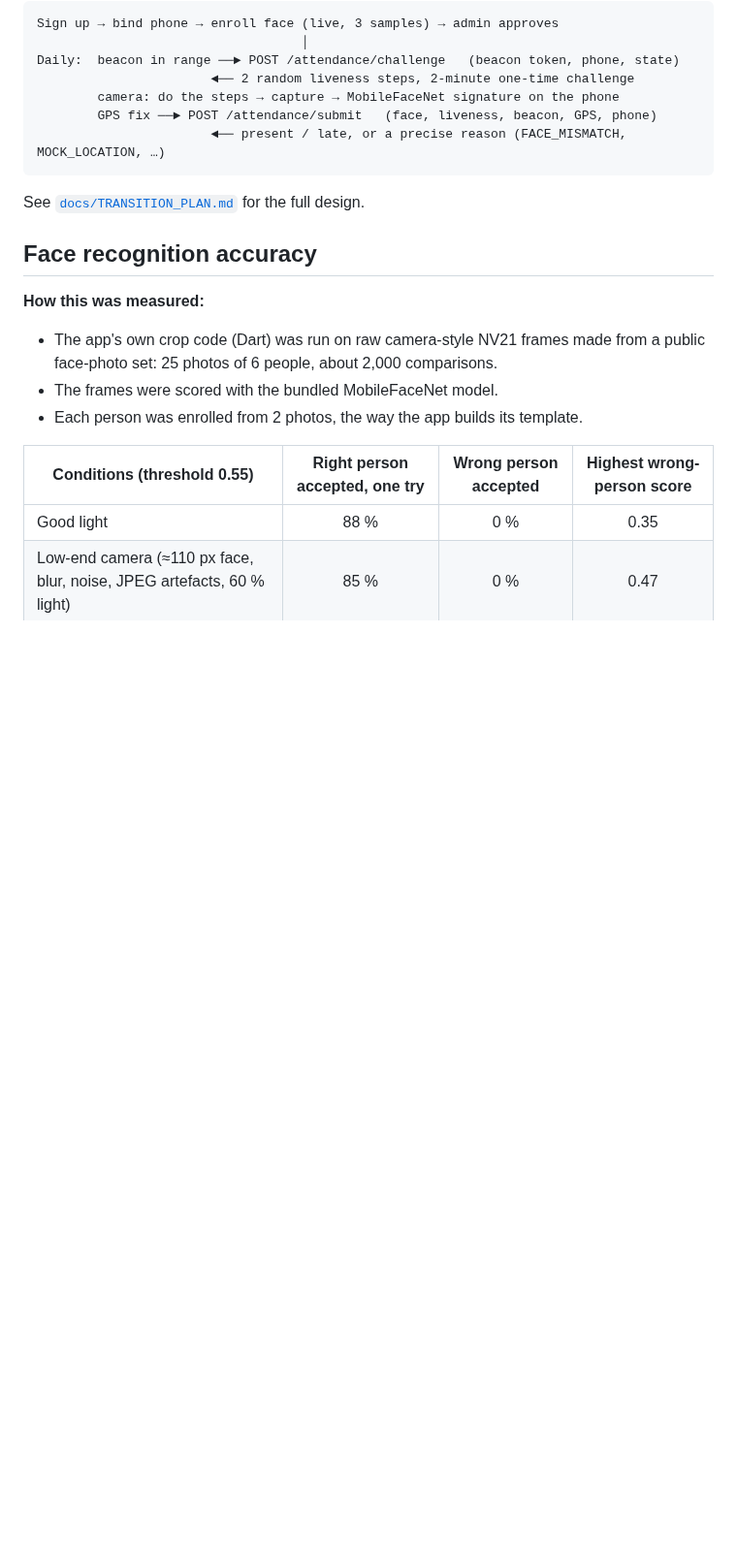
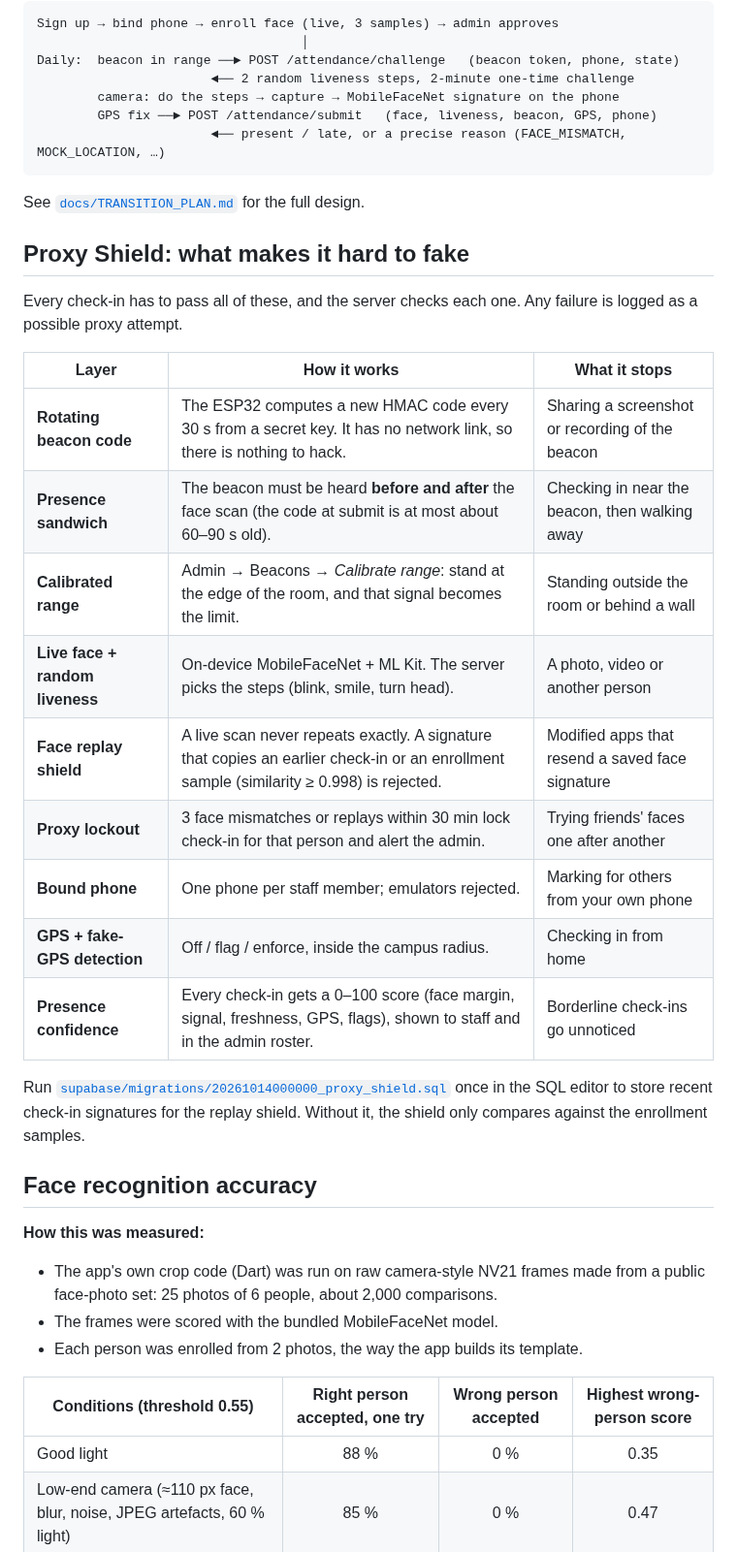
Before and after one commit to ItzHimanshu007/iot_app_attendance, a Markdown page: README.md, the part around one of its changes. Shown at 97% size. GitHub-like rendering; blank space fills up the shorter version.

````diff
--- a/README.md
+++ b/README.md
@@ -54,6 +54,27 @@ Daily:  beacon in range ──► POST /attendance/challenge   (beacon token, ph
 ```
 
 See [`docs/TRANSITION_PLAN.md`](docs/TRANSITION_PLAN.md) for the full design.
+
+## Proxy Shield: what makes it hard to fake
+
+Every check-in has to pass all of these, and the server checks each one. Any
+failure is logged as a possible proxy attempt.
+
+| Layer | How it works | What it stops |
+|---|---|---|
+| **Rotating beacon code** | The ESP32 computes a new HMAC code every 30 s from a secret key. It has no network link, so there is nothing to hack. | Sharing a screenshot or recording of the beacon |
+| **Presence sandwich** | The beacon must be heard **before and after** the face scan (the code at submit is at most about 60–90 s old). | Checking in near the beacon, then walking away |
+| **Calibrated range** | Admin → Beacons → *Calibrate range*: stand at the edge of the room, and that signal becomes the limit. | Standing outside the room or behind a wall |
+| **Live face + random liveness** | On-device MobileFaceNet + ML Kit. The server picks the steps (blink, smile, turn head). | A photo, video or another person |
+| **Face replay shield** | A live scan never repeats exactly. A signature that copies an earlier check-in or an enrollment sample (similarity ≥ 0.998) is rejected. | Modified apps that resend a saved face signature |
+| **Proxy lockout** | 3 face mismatches or replays within 30 min lock check-in for that person and alert the admin. | Trying friends' faces one after another |
+| **Bound phone** | One phone per staff member; emulators rejected. | Marking for others from your own phone |
+| **GPS + fake-GPS detection** | Off / flag / enforce, inside the campus radius. | Checking in from home |
+| **Presence confidence** | Every check-in gets a 0–100 score (face margin, signal, freshness, GPS, flags), shown to staff and in the admin roster. | Borderline check-ins go unnoticed |
+
+Run [`supabase/migrations/20261014000000_proxy_shield.sql`](supabase/migrations/20261014000000_proxy_shield.sql)
+once in the SQL editor to store recent check-in signatures for the replay shield. Without it, the
+shield only compares against the enrollment samples.
 
 ## Face recognition accuracy
 
````
Also changed, not shown: other parts of README.md (+3 -0 lines), docs/TRANSITION_PLAN.md (+4 -1 lines), docs/screenshots/07_checked_in.png, docs/screenshots/11_admin_overview.png, 15 other files.
